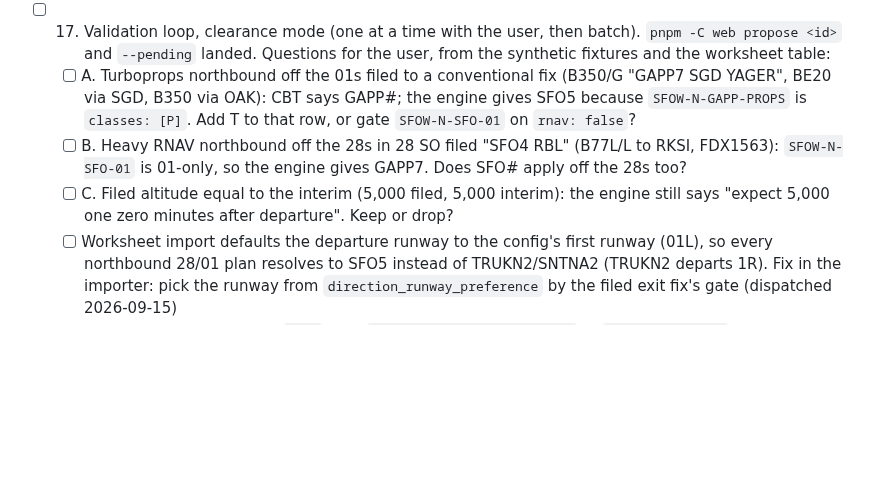
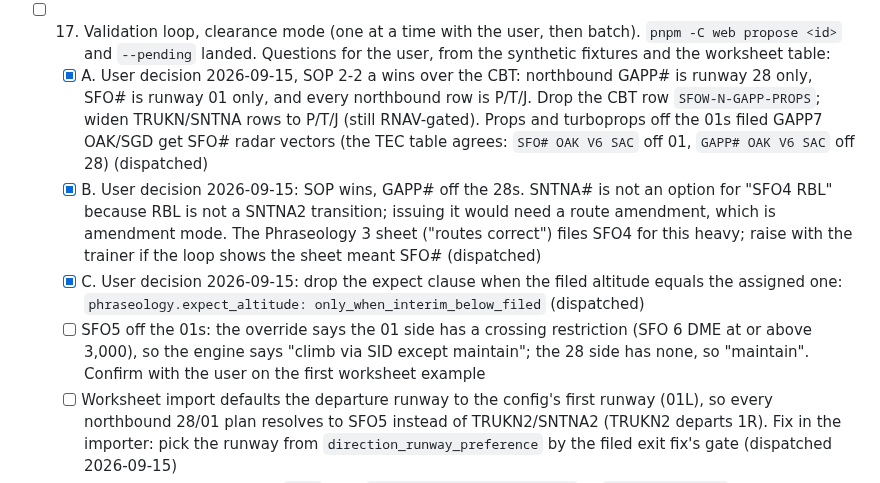
Before and after one commit to leftos/craft-tester, a Markdown page: docs/plans/MAIN.md, the part around the change. GitHub-like rendering; blank space fills up the shorter version.

Commit message:
docs: record SOP-wins decisions for the northbound rows and the expect clause
Co-Authored-By: Claude Fable 5.1 <noreply@anthropic.com>

```diff
--- a/docs/plans/MAIN.md
+++ b/docs/plans/MAIN.md
@@ -21,9 +21,10 @@ Entry point for anyone continuing this work. Detailed design, data facts, and ra
 - [ ] 15. CI + GitHub Pages (workflows landed, pinned SHAs, actionlint + zizmor clean); finalize README, ARCHITECTURE, CLAUDE.md at the end
 - [x] 16. `import-worksheets`: seven Google Docs → 70 pending fixtures (18 phraseology + 52 amendment) in `fixtures/ksfo/worksheets/`. Departure runway defaults to the config's first runway pending validation. Findings for the validation loop: UAL313 files `/Q` (not in FAA table 5-4-1, so treated as non-RNAV; likely a deliberate wrong box) and `BVLQ124` (sheet typo); four rows are truncated in the source (KAL65 ×2, NAX7068, VOI5909)
 - [ ] 17. Validation loop, clearance mode (one at a time with the user, then batch). `pnpm -C web propose <id>` and `--pending` landed. Questions for the user, from the synthetic fixtures and the worksheet table:
-  - [ ] A. Turboprops northbound off the 01s filed to a conventional fix (B350/G "GAPP7 SGD YAGER", BE20 via SGD, B350 via OAK): CBT says GAPP#; the engine gives SFO5 because `SFOW-N-GAPP-PROPS` is `classes: [P]`. Add T to that row, or gate `SFOW-N-SFO-01` on `rnav: false`?
-  - [ ] B. Heavy RNAV northbound off the 28s in 28 SO filed "SFO4 RBL" (B77L/L to RKSI, FDX1563): `SFOW-N-SFO-01` is 01-only, so the engine gives GAPP7. Does SFO# apply off the 28s too?
-  - [ ] C. Filed altitude equal to the interim (5,000 filed, 5,000 interim): the engine still says "expect 5,000 one zero minutes after departure". Keep or drop?
+  - [x] A. User decision 2026-09-15, SOP 2-2 a wins over the CBT: northbound GAPP# is runway 28 only, SFO# is runway 01 only, and every northbound row is P/T/J. Drop the CBT row `SFOW-N-GAPP-PROPS`; widen TRUKN/SNTNA rows to P/T/J (still RNAV-gated). Props and turboprops off the 01s filed GAPP7 OAK/SGD get SFO# radar vectors (the TEC table agrees: `SFO# OAK V6 SAC` off 01, `GAPP# OAK V6 SAC` off 28) (dispatched)
+  - [x] B. User decision 2026-09-15: SOP wins, GAPP# off the 28s. SNTNA# is not an option for "SFO4 RBL" because RBL is not a SNTNA2 transition; issuing it would need a route amendment, which is amendment mode. The Phraseology 3 sheet ("routes correct") files SFO4 for this heavy; raise with the trainer if the loop shows the sheet meant SFO# (dispatched)
+  - [x] C. User decision 2026-09-15: drop the expect clause when the filed altitude equals the assigned one: `phraseology.expect_altitude: only_when_interim_below_filed` (dispatched)
+  - [ ] SFO5 off the 01s: the override says the 01 side has a crossing restriction (SFO 6 DME at or above 3,000), so the engine says "climb via SID except maintain"; the 28 side has none, so "maintain". Confirm with the user on the first worksheet example
   - [ ] Worksheet import defaults the departure runway to the config's first runway (01L), so every northbound 28/01 plan resolves to SFO5 instead of TRUKN2/SNTNA2 (TRUKN2 departs 1R). Fix in the importer: pick the runway from `direction_runway_preference` by the filed exit fix's gate (dispatched 2026-09-15)
   - [ ] Two amendment plans file `A32N`; add `type_aliases: {A32N: A20N}` to `worksheets.yaml` and apply on import (dispatched 2026-09-15)
   - [ ] `ws-amendment-practice-1a-lxj351` / `-1c-lxj351` are unresolved: exit fix in no gate, or a route starting with an airway (open question 5)
```
